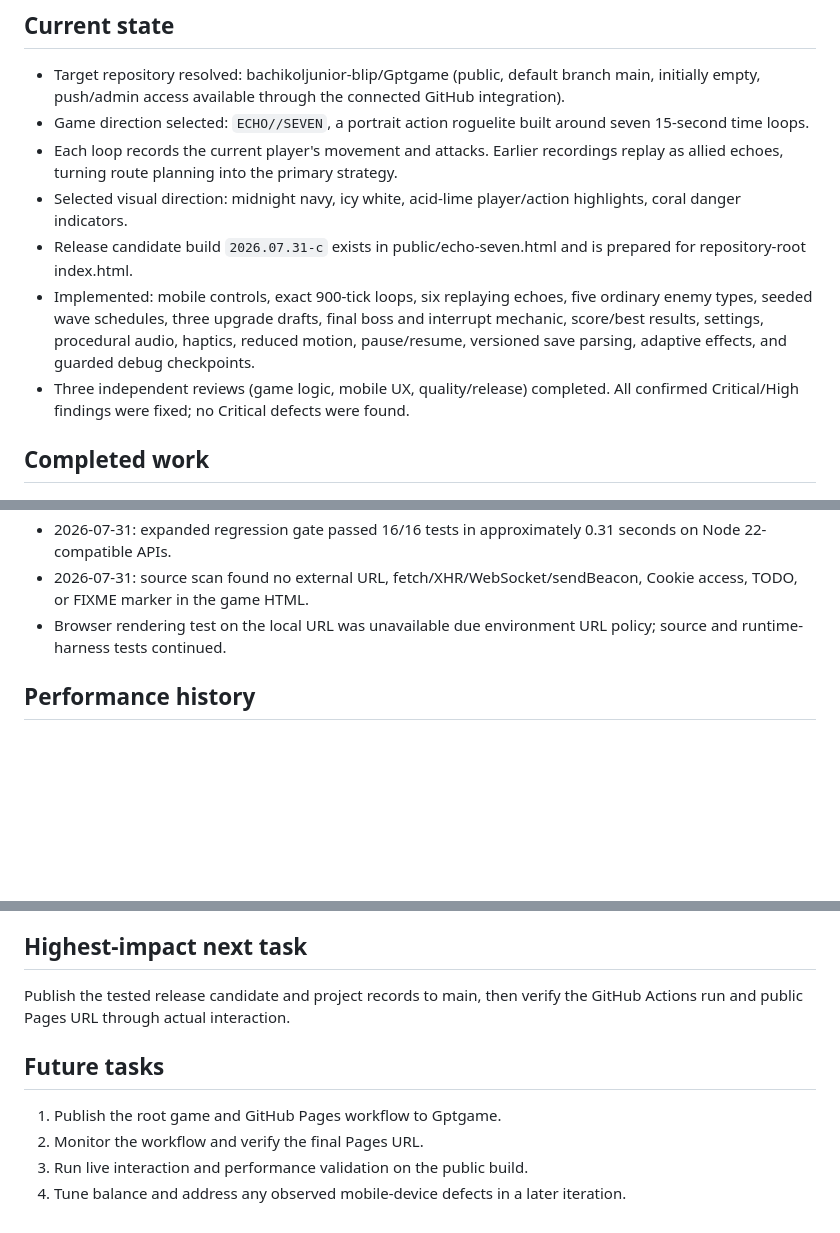
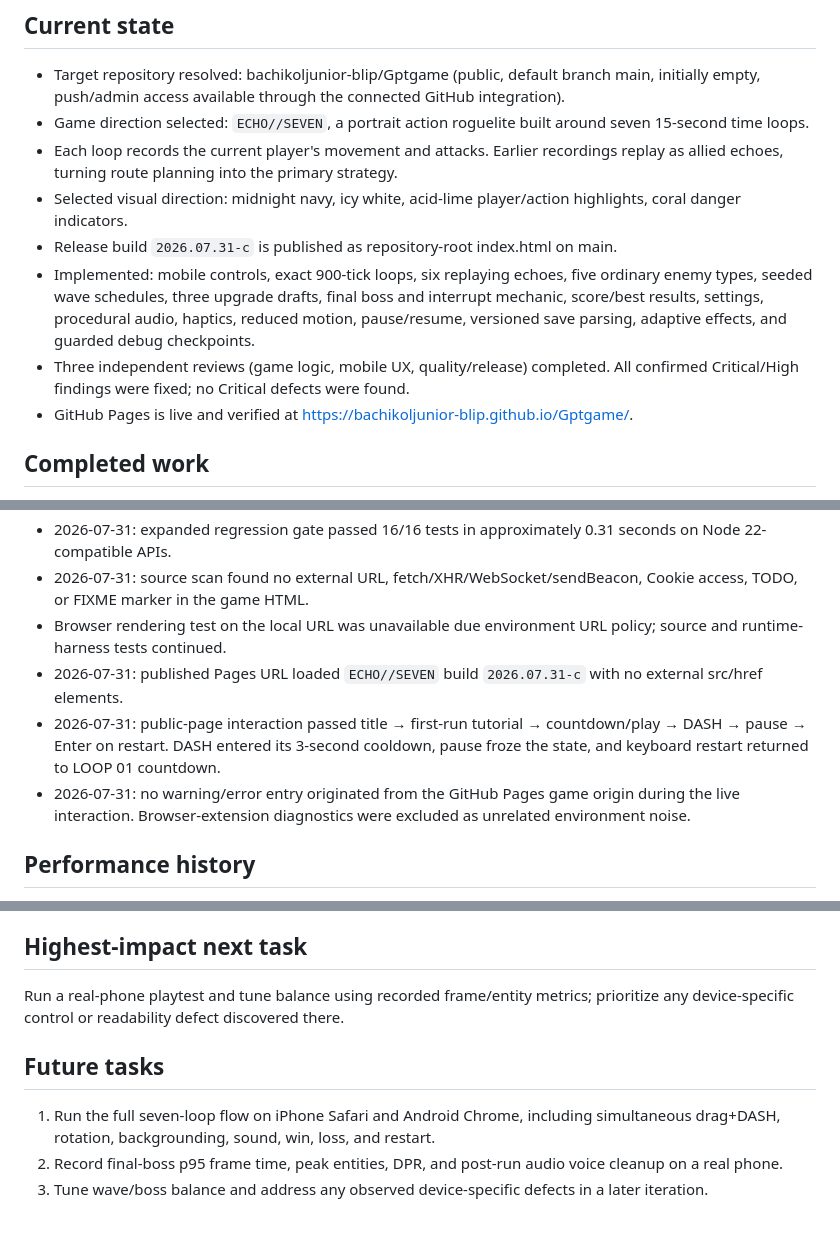
Before and after one commit to bachikoljunior-blip/Gptgame, a Markdown page: PROJECT_MEMORY.md, 3 parts joined by grey strips. GitHub-like rendering; blank space fills up the shorter version.

Commit message:
docs: record GitHub Pages verification

```diff
--- a/PROJECT_MEMORY.md
+++ b/PROJECT_MEMORY.md
@@ -13,9 +13,10 @@ Create the most compelling realistically achievable mobile-first game for the pu
 - Game direction selected: `ECHO//SEVEN`, a portrait action roguelite built around seven 15-second time loops.
 - Each loop records the current player's movement and attacks. Earlier recordings replay as allied echoes, turning route planning into the primary strategy.
 - Selected visual direction: midnight navy, icy white, acid-lime player/action highlights, coral danger indicators.
-- Release candidate build `2026.07.31-c` exists in public/echo-seven.html and is prepared for repository-root index.html.
+- Release build `2026.07.31-c` is published as repository-root index.html on main.
 - Implemented: mobile controls, exact 900-tick loops, six replaying echoes, five ordinary enemy types, seeded wave schedules, three upgrade drafts, final boss and interrupt mechanic, score/best results, settings, procedural audio, haptics, reduced motion, pause/resume, versioned save parsing, adaptive effects, and guarded debug checkpoints.
 - Three independent reviews (game logic, mobile UX, quality/release) completed. All confirmed Critical/High findings were fixed; no Critical defects were found.
+- GitHub Pages is live and verified at https://bachikoljunior-blip.github.io/Gptgame/.
 
 ## Completed work
 
@@ -118,6 +120,9 @@ Create the most compelling realistically achievable mobile-first game for the pu
 - 2026-07-31: expanded regression gate passed 16/16 tests in approximately 0.31 seconds on Node 22-compatible APIs.
 - 2026-07-31: source scan found no external URL, fetch/XHR/WebSocket/sendBeacon, Cookie access, TODO, or FIXME marker in the game HTML.
 - Browser rendering test on the local URL was unavailable due environment URL policy; source and runtime-harness tests continued.
+- 2026-07-31: published Pages URL loaded `ECHO//SEVEN` build `2026.07.31-c` with no external src/href elements.
+- 2026-07-31: public-page interaction passed title → first-run tutorial → countdown/play → DASH → pause → Enter on restart. DASH entered its 3-second cooldown, pause froze the state, and keyboard restart returned to LOOP 01 countdown.
+- 2026-07-31: no warning/error entry originated from the GitHub Pages game origin during the live interaction. Browser-extension diagnostics were excluded as unrelated environment noise.
 
 ## Performance history
 
@@ -129,11 +134,10 @@ Create the most compelling realistically achievable mobile-first game for the pu
 
 ## Highest-impact next task
 
-Publish the tested release candidate and project records to main, then verify the GitHub Actions run and public Pages URL through actual interaction.
+Run a real-phone playtest and tune balance using recorded frame/entity metrics; prioritize any device-specific control or readability defect discovered there.
 
 ## Future tasks
 
-1. Publish the root game and GitHub Pages workflow to Gptgame.
-2. Monitor the workflow and verify the final Pages URL.
-3. Run live interaction and performance validation on the public build.
-4. Tune balance and address any observed mobile-device defects in a later iteration.
+1. Run the full seven-loop flow on iPhone Safari and Android Chrome, including simultaneous drag+DASH, rotation, backgrounding, sound, win, loss, and restart.
+2. Record final-boss p95 frame time, peak entities, DPR, and post-run audio voice cleanup on a real phone.
+3. Tune wave/boss balance and address any observed device-specific defects in a later iteration.
```
Also changed, not shown: other parts of PROJECT_MEMORY.md (+2 -1 lines).
